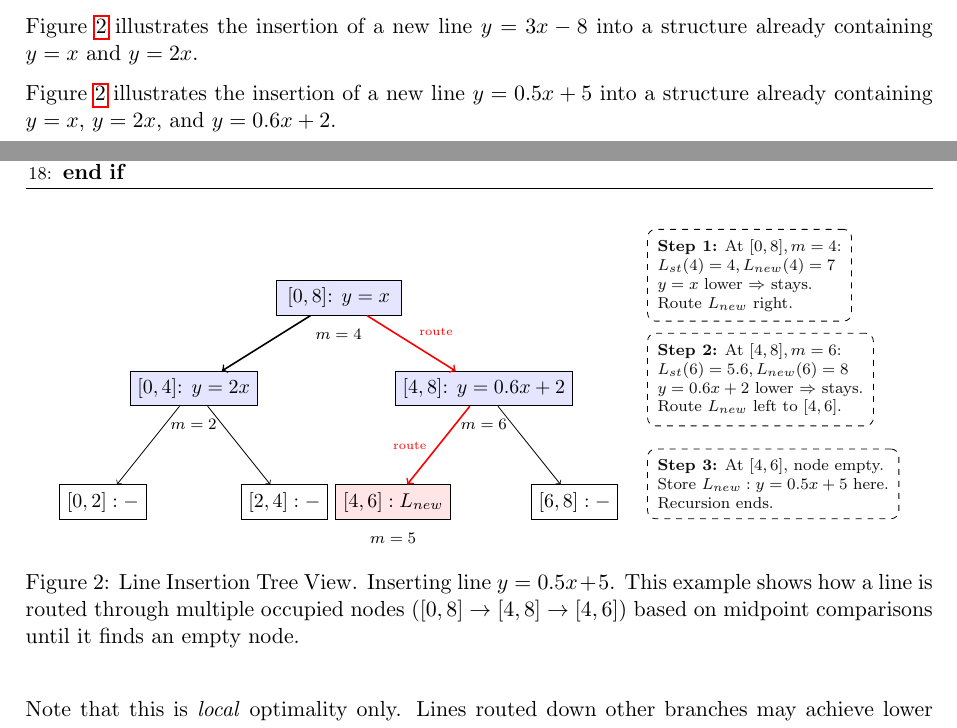
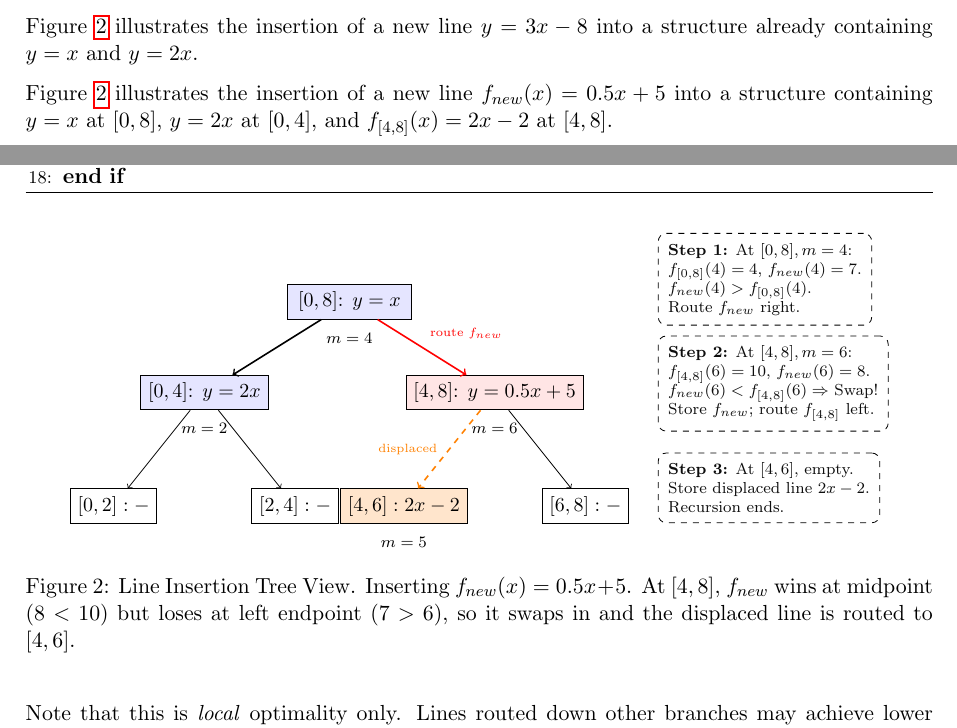
Before and after one commit to chnlich/lichao-tree, a LaTeX paper (doc/report.tex): two parts of pages 4 and 5 of 11, joined at a grey line, cut so that both start at the same text. Compiled offline with pdfLaTeX.

Commit message:
Update insertion example: show swap at [4,8] with f_new winning at midpoint but losing at left endpoint, using proper function notation f_{[a,b]}(x)

```diff
--- a/doc/report.tex
+++ b/doc/report.tex
@@ -215,7 +215,7 @@ When the insertion reaches maximum depth ($r - l < \epsilon$, where $\epsilon$ i
 
 Figure~\ref{fig:insertion-example} illustrates the insertion of a new line $y=3x-8$ into a structure already containing $y=x$ and $y=2x$.
 
-Figure~\ref{fig:insertion-example} illustrates the insertion of a new line $y=0.5x+5$ into a structure already containing $y=x$, $y=2x$, and $y=0.6x+2$.
+Figure~\ref{fig:insertion-example} illustrates the insertion of a new line $f_{new}(x) = 0.5x+5$ into a structure containing $y=x$ at $[0,8]$, $y=2x$ at $[0,4]$, and $f_{[4,8]}(x) = 2x-2$ at $[4,8]$.
 
 \begin{figure}[H]
 \centering
@@ -228,21 +228,21 @@ Figure~\ref{fig:insertion-example} illustrates the insertion of a new line $y=0.
 % Level 1 nodes
 \node[draw, rectangle, fill=blue!10, minimum width=2.2cm] (l1) at (-3.2,-2.0) {$[0, 4]$: $y=2x$};
 \node[below=0.1cm of l1] {\scriptsize $m=2$};
-\node[draw, rectangle, fill=blue!10, minimum width=2.2cm] (r1) at (3.2,-2.0) {$[4, 8]$: $y=0.6x+2$};
+\node[draw, rectangle, fill=red!10, minimum width=2.2cm] (r1) at (3.2,-2.0) {$[4, 8]$: $y=0.5x+5$};
 \node[below=0.1cm of r1] {\scriptsize $m=6$};
 
 % Level 2 nodes (increased horizontal spacing to prevent overlap)
 \node[draw, rectangle, minimum width=1.4cm] (l2ll) at (-5.2,-4.5) {$[0, 2]: -$};
 \node[draw, rectangle, minimum width=1.4cm] (l2lr) at (-1.2,-4.5) {$[2, 4]: -$};
-\node[draw, rectangle, fill=red!10, minimum width=1.4cm] (l2rl) at (1.2,-4.5) {$[4, 6]: L_{new}$};
+\node[draw, rectangle, fill=orange!20, minimum width=1.4cm] (l2rl) at (1.2,-4.5) {$[4, 6]: 2x-2$};
 \node[draw, rectangle, minimum width=1.4cm] (l2rr) at (5.2,-4.5) {$[6, 8]: -$};
 
 % Edges
 \draw[->, thick] (root) -- (l1);
-\draw[->, thick, red] (root) -- (r1) node[midway, above right, red, font=\tiny] {route};
+\draw[->, thick, red] (root) -- (r1) node[midway, above right, red, font=\tiny] {route $f_{new}$};
 \draw[->] (l1) -- (l2ll);
 \draw[->] (l1) -- (l2lr);
-\draw[->, thick, red] (r1) -- (l2rl) node[midway, left, red, font=\tiny, xshift=-2pt] {route};
+\draw[->, thick, dashed, orange] (r1) -- (l2rl) node[midway, left, orange, font=\tiny, xshift=-2pt] {displaced};
 \draw[->] (r1) -- (l2rr);
 
 \node[below=0.1cm of l2rl] {\scriptsize $m=5$};
@@ -251,27 +251,27 @@ Figure~\ref{fig:insertion-example} illustrates the insertion of a new line $y=0.
 \begin{scope}[xshift=6.8cm]
 \node[draw, dashed, rounded corners, inner sep=5pt, align=left, anchor=west, fill=white, fill opacity=0.95, font=\scriptsize] (s1) at (0, 0.5) {
 \textbf{Step 1:} At $[0,8], m=4$:\\
-$L_{st}(4)=4, L_{new}(4)=7$\\
-$y=x$ lower $\Rightarrow$ stays.\\
-Route $L_{new}$ right.
+$f_{[0,8]}(4)=4$, $f_{new}(4)=7$.\\
+$f_{new}(4) > f_{[0,8]}(4)$.\\
+Route $f_{new}$ right.
 };
 
 \node[draw, dashed, rounded corners, inner sep=5pt, align=left, anchor=west, fill=white, fill opacity=0.95, font=\scriptsize] (s2) at (0, -1.8) {
 \textbf{Step 2:} At $[4,8], m=6$:\\
-$L_{st}(6)=5.6, L_{new}(6)=8$\\
-$y=0.6x+2$ lower $\Rightarrow$ stays.\\
-Route $L_{new}$ left to $[4,6]$.
+$f_{[4,8]}(6)=10$, $f_{new}(6)=8$.\\
+$f_{new}(6) < f_{[4,8]}(6) \Rightarrow$ Swap!\\
+Store $f_{new}$; route $f_{[4,8]}$ left.
 };
 
 \node[draw, dashed, rounded corners, inner sep=5pt, align=left, anchor=west, fill=white, fill opacity=0.95, font=\scriptsize] (s3) at (0, -4.1) {
-\textbf{Step 3:} At $[4,6]$, node empty.\\
-Store $L_{new}: y=0.5x+5$ here.\\
+\textbf{Step 3:} At $[4,6]$, empty.\\
+Store displaced line $2x-2$.\\
 Recursion ends.
 };
 \end{scope}
 
 \end{tikzpicture}
-\caption{Line Insertion Tree View. Inserting line $y=0.5x+5$. This example shows how a line is routed through multiple occupied nodes ($[0,8] \to [4,8] \to [4,6]$) based on midpoint comparisons until it finds an empty node.}
+\caption{Line Insertion Tree View. Inserting $f_{new}(x)=0.5x+5$. At $[4,8]$, $f_{new}$ wins at midpoint ($8<10$) but loses at left endpoint ($7>6$), so it swaps in and the displaced line is routed to $[4,6]$.}
 \label{fig:insertion-example}
 \end{figure}
 
```
Also changed, not shown: doc/report.pdf, doc/report.tex (4 more changed lines).
